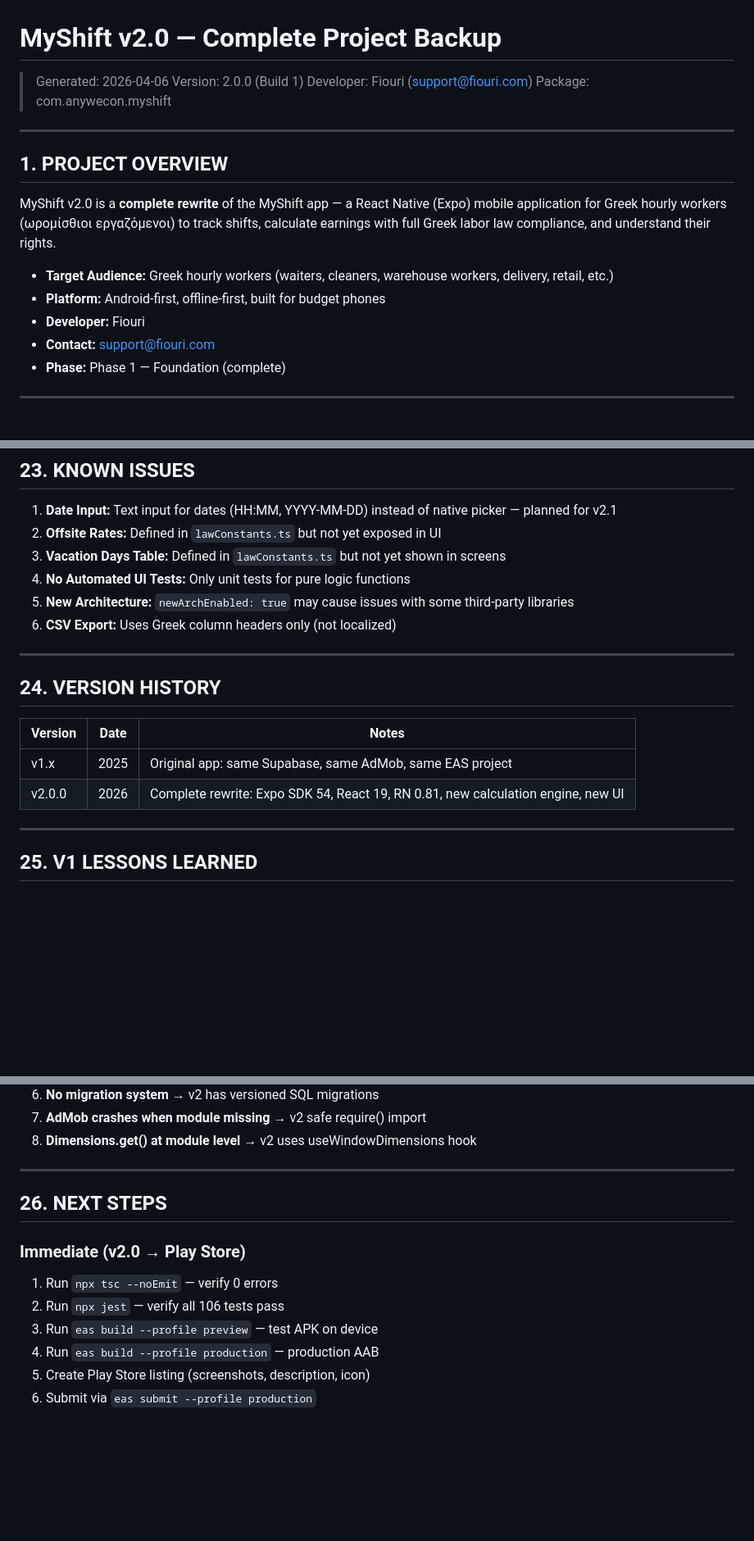
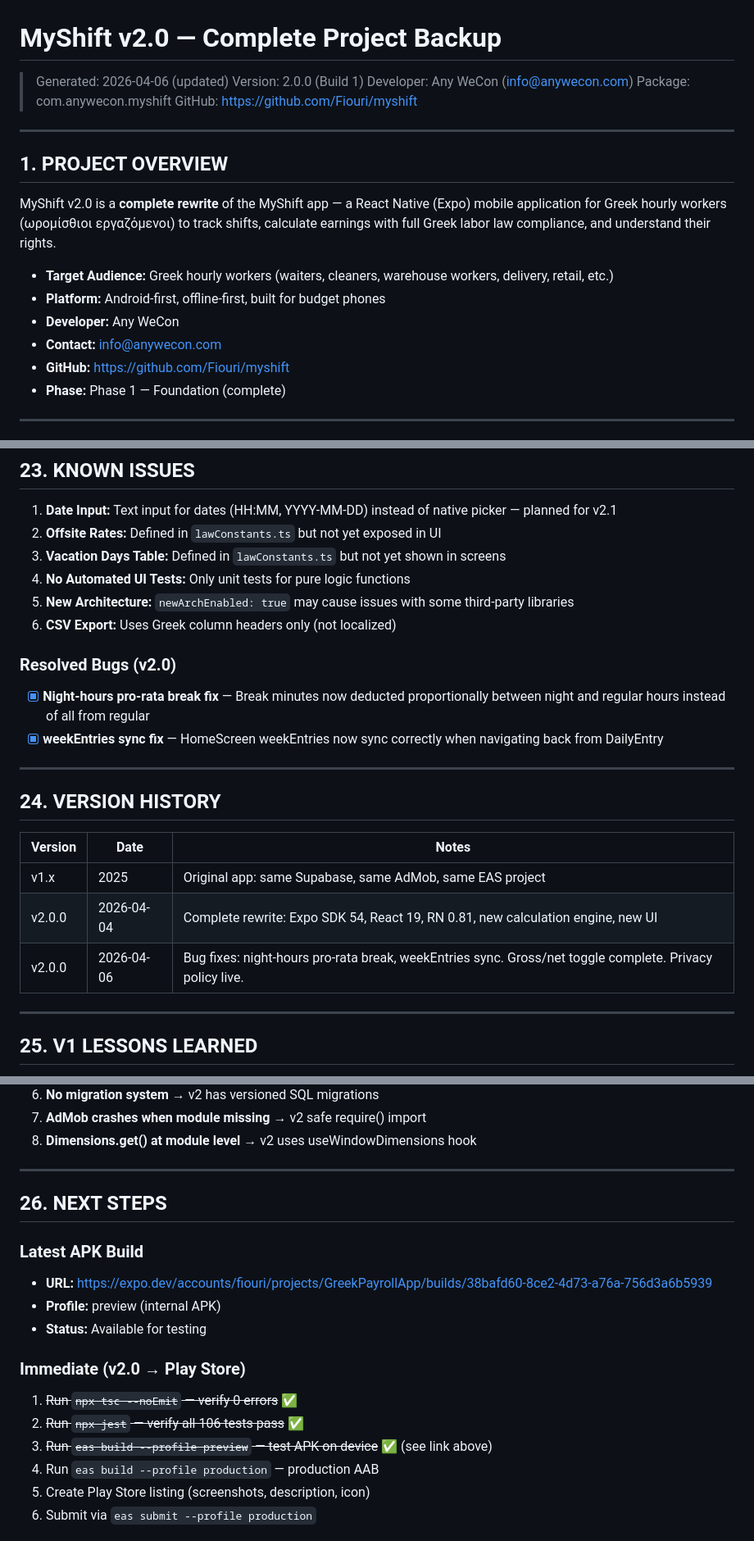
Before and after one commit to Fiouri/myshift, a Markdown page: MyShift_PROJECT_BACKUP_v2.md, 3 parts joined by grey strips. Shown at 82% size. GitHub-like rendering; blank space fills up the shorter version.

Commit message:
Update backup v2.0 with latest changes

```diff
--- a/MyShift_PROJECT_BACKUP_v2.md
+++ b/MyShift_PROJECT_BACKUP_v2.md
@@ -1,9 +1,10 @@
 # MyShift v2.0 — Complete Project Backup
 
-> Generated: 2026-04-06
+> Generated: 2026-04-06 (updated)
 > Version: 2.0.0 (Build 1)
-> Developer: Fiouri (support@fiouri.com)
+> Developer: Any WeCon (info@anywecon.com)
 > Package: com.anywecon.myshift
+> GitHub: https://github.com/Fiouri/myshift
 
 ---
 
@@ -13,8 +14,9 @@ MyShift v2.0 is a **complete rewrite** of the MyShift app — a React Native (Ex
 
 - **Target Audience:** Greek hourly workers (waiters, cleaners, warehouse workers, delivery, retail, etc.)
 - **Platform:** Android-first, offline-first, built for budget phones
-- **Developer:** Fiouri
-- **Contact:** support@fiouri.com
+- **Developer:** Any WeCon
+- **Contact:** info@anywecon.com
+- **GitHub:** https://github.com/Fiouri/myshift
 - **Phase:** Phase 1 — Foundation (complete)
 
 ---
@@ -969,6 +974,10 @@ eas submit --profile production       # Submit to Play Store (requires play-stor
 5. **New Architecture:** `newArchEnabled: true` may cause issues with some third-party libraries
 6. **CSV Export:** Uses Greek column headers only (not localized)
 
+### Resolved Bugs (v2.0)
+- [x] **Night-hours pro-rata break fix** — Break minutes now deducted proportionally between night and regular hours instead of all from regular
+- [x] **weekEntries sync fix** — HomeScreen weekEntries now sync correctly when navigating back from DailyEntry
+
 ---
 
 ## 24. VERSION HISTORY
@@ -976,7 +985,8 @@ eas submit --profile production       # Submit to Play Store (requires play-stor
 | Version | Date | Notes |
 |---------|------|-------|
 | v1.x | 2025 | Original app: same Supabase, same AdMob, same EAS project |
-| v2.0.0 | 2026 | Complete rewrite: Expo SDK 54, React 19, RN 0.81, new calculation engine, new UI |
+| v2.0.0 | 2026-04-04 | Complete rewrite: Expo SDK 54, React 19, RN 0.81, new calculation engine, new UI |
+| v2.0.0 | 2026-04-06 | Bug fixes: night-hours pro-rata break, weekEntries sync. Gross/net toggle complete. Privacy policy live. |
 
 ---
 
@@ -995,10 +1005,15 @@ eas submit --profile production       # Submit to Play Store (requires play-stor
 
 ## 26. NEXT STEPS
 
+### Latest APK Build
+- **URL:** https://expo.dev/accounts/fiouri/projects/GreekPayrollApp/builds/38bafd60-8ce2-4d73-a76a-756d3a6b5939
+- **Profile:** preview (internal APK)
+- **Status:** Available for testing
+
 ### Immediate (v2.0 → Play Store)
-1. Run `npx tsc --noEmit` — verify 0 errors
-2. Run `npx jest` — verify all 106 tests pass
-3. Run `eas build --profile preview` — test APK on device
+1. ~~Run `npx tsc --noEmit` — verify 0 errors~~ ✅
+2. ~~Run `npx jest` — verify all 106 tests pass~~ ✅
+3. ~~Run `eas build --profile preview` — test APK on device~~ ✅ (see link above)
 4. Run `eas build --profile production` — production AAB
 5. Create Play Store listing (screenshots, description, icon)
 6. Submit via `eas submit --profile production`
```
Also changed, not shown: other parts of MyShift_PROJECT_BACKUP_v2.md (+7 -4 lines).
